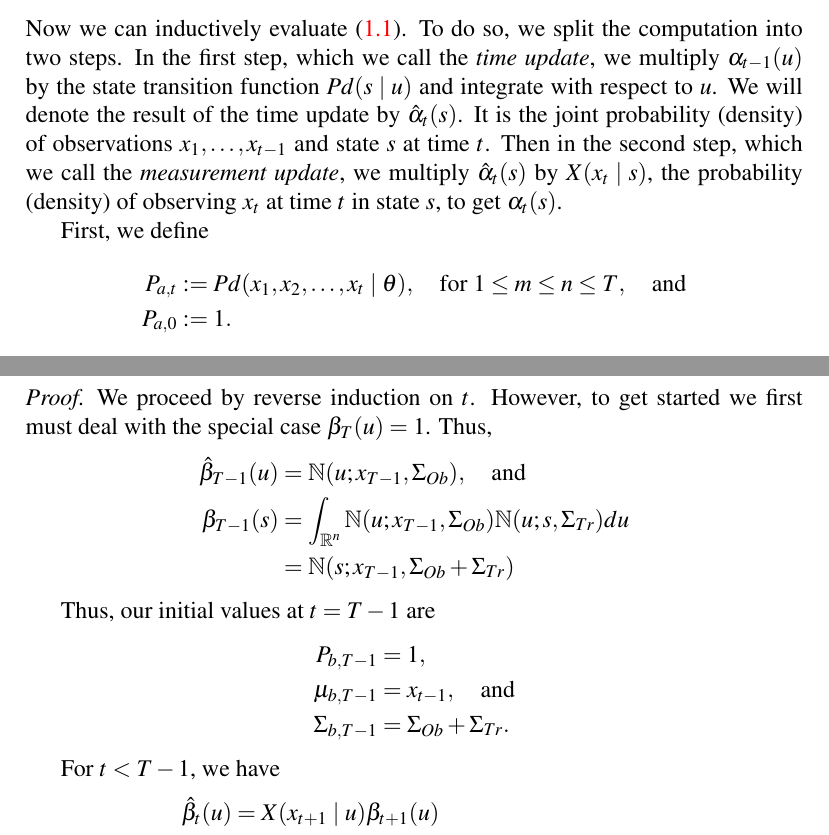
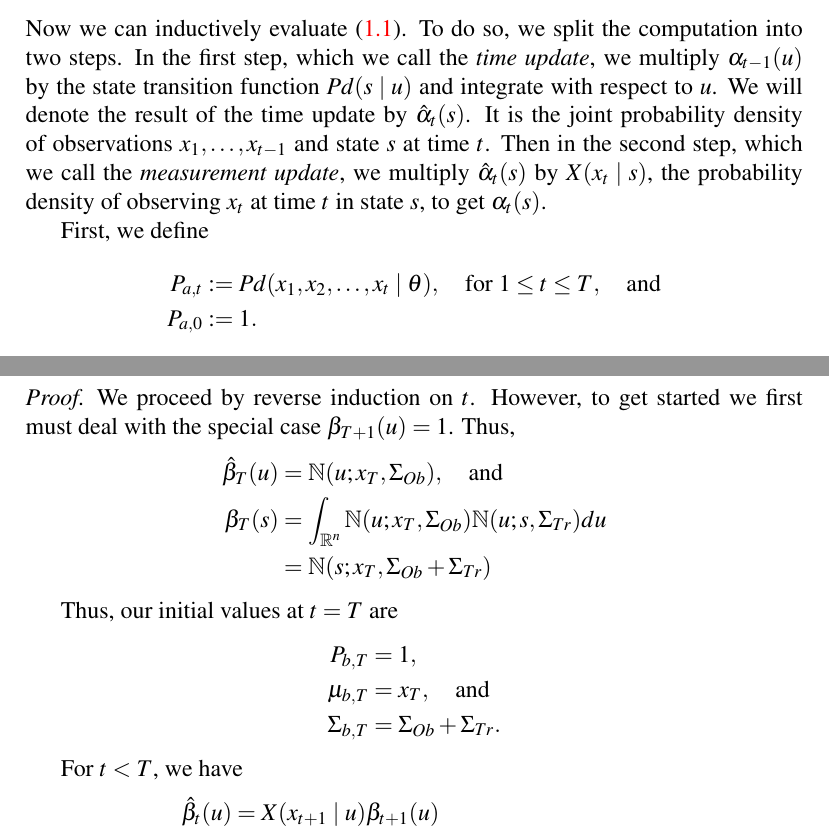
Before and after one commit to dmgoldschmidt/kalman, a LaTeX document (kalman.tex): two parts of pages 4 and 6 of 7, joined at a grey line, cut so that both start at the same text. Compiled offline with pdfLaTeX.

Commit message:
Changed T-1 to T in the beta pass and made a few other minor edits.

```diff
--- a/kalman.tex
+++ b/kalman.tex
@@ -166,14 +166,14 @@ In particular,
   into two steps.  In the first step, which we call the {\em time update}, we multiply
   $\alpha_{t-1}(u)$ by the state transition function $Pd(s\mid u)$ and integrate with respect
   to $u$. We will denote the result of the time update by $\hat{\alpha}_t(s)$.  It is the joint probability
-  (density) of observations $x_1,\dots,x_{t-1}$ and state $s$ at time $t$.
+  density of observations $x_1,\dots,x_{t-1}$ and state $s$ at time $t$.
   Then in the second step, which we call the {\em measurement update}, we multiply
-  $\hat{\alpha}_t(s)$ by $X(x_t \mid s)$, the probability (density) of observing $x_t$ at time $t$
+  $\hat{\alpha}_t(s)$ by $X(x_t \mid s)$, the probability density of observing $x_t$ at time $t$
   in state $s$, to get $\alpha_t(s)$.
 
   First, we define
 \begin{align*}
-  P_{a,t} &:= Pd(x_1,x_2,\dots,x_t \mid \theta),\quad\text{for $1\le m \le n\le T$},\quad\text{and}\\
+  P_{a,t} &:= Pd(x_1,x_2,\dots,x_t \mid \theta),\quad\text{for $1\le t\le T$},\quad\text{and}\\
   P_{a,0} &:= 1.
 \end{align*}
 
@@ -240,21 +240,21 @@ where
 
 \begin{proof}
   We proceed by reverse induction on $t$. However, to get started we first must  deal with
-  the special case $\beta_T(u) = 1$.  Thus,
+  the special case $\beta_{T+1}(u) = 1$.  Thus,
   \begin{align*}
-    \hat{\beta}_{T-1}(u) &= \N(u;x_{T-1},\Sigma_{Ob}),\quad\text{and}\\
-    \beta_{T-1}(s) &= \int_{\R^n}\N(u;x_{T-1},\Sigma_{Ob})\N(u;s,\Sigma_{Tr})du \\
-    &= \N(s;x_{T-1},\Sigma_{Ob}+\Sigma_{Tr})
+    \hat{\beta}_T(u) &= \N(u;x_T,\Sigma_{Ob}),\quad\text{and}\\
+    \beta_T(s) &= \int_{\R^n}\N(u;x_T,\Sigma_{Ob})\N(u;s,\Sigma_{Tr})du \\
+    &= \N(s;x_T,\Sigma_{Ob}+\Sigma_{Tr})
   \end{align*}
 
-  Thus, our initial values at $t = T-1$ are
+  Thus, our initial values at $t = T$ are
   \begin{align*}
-  P_{b,T-1} &= 1,\\
-  \mu_{b,T-1} &= x_{t-1}, \quad\text{and}\\
-  \Sigma_{b,T-1} &= \Sigma_{Ob}+\Sigma_{Tr}.
+  P_{b,T} &= 1,\\
+  \mu_{b,T} &= x_T, \quad\text{and}\\
+  \Sigma_{b,T} &= \Sigma_{Ob}+\Sigma_{Tr}.
   \end{align*}
 
-  For $t <  T-1$, we have
+  For $t <  T$, we have
   \begin{align*}
     \hat{\beta}_t(u) &= X(x_{t+1}\mid u)\beta_{t+1}(u)\\
     &= P_{b,t+1}\N(u;x_{t+1},\Sigma_{Ob})\N(u;\mu_{b,t+1},\Sigma_{b,t+1})\\
```
